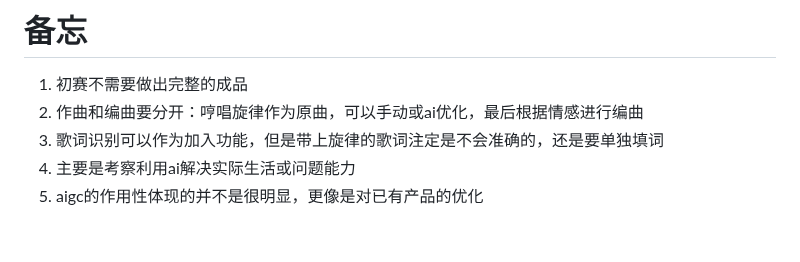
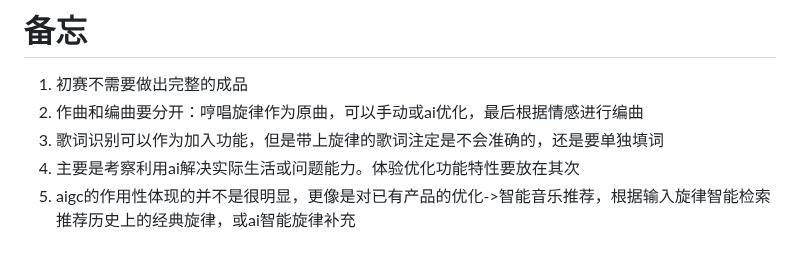
Before and after one commit to Charlie929-dot/charlie_vault, a Markdown page: AIGC竞赛.md, the part around the change. GitHub-like rendering.

Commit message:
vault backup: 2026-03-29 16:42:25

```diff
--- a/AIGC竞赛.md
+++ b/AIGC竞赛.md
@@ -43,5 +43,5 @@
 1. 初赛不需要做出完整的成品
 2. 作曲和编曲要分开：哼唱旋律作为原曲，可以手动或ai优化，最后根据情感进行编曲
 3. 歌词识别可以作为加入功能，但是带上旋律的歌词注定是不会准确的，还是要单独填词
-4. 主要是考察利用ai解决实际生活或问题能力
-5. aigc的作用性体现的并不是很明显，更像是对已有产品的优化
+4. 主要是考察利用ai解决实际生活或问题能力。体验优化功能特性要放在其次
+5. aigc的作用性体现的并不是很明显，更像是对已有产品的优化->智能音乐推荐，根据输入旋律智能检索推荐历史上的经典旋律，或ai智能旋律补充
```
